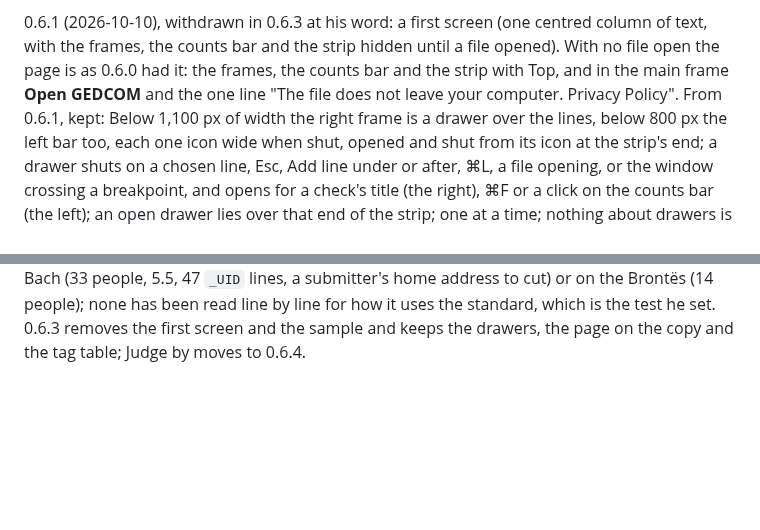
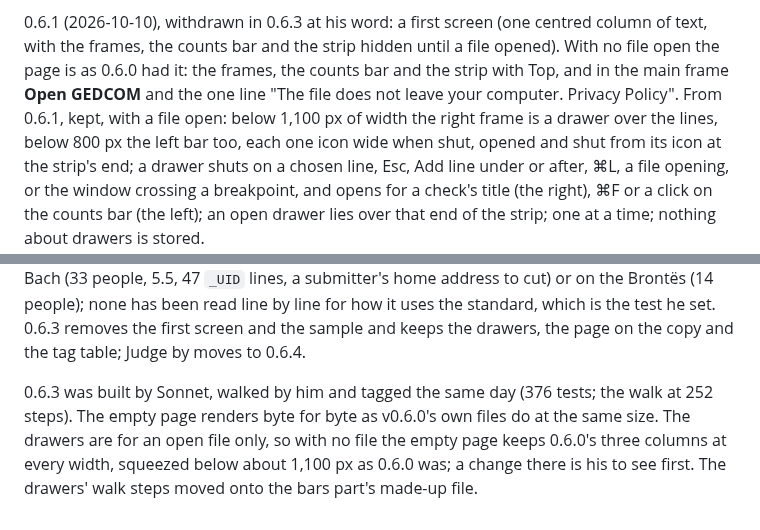
Before and after one commit to bunahu/gedcom-viewer, a Markdown page: BUILD-BRIEF.md, 2 parts joined by grey strips. GitHub-like rendering; blank space fills up the shorter version.

Commit message:
BUILD-BRIEF: 0.6.3 tagged; the drawers are for an open file
Co-Authored-By: Claude Fable 5.1 <noreply@anthropic.com>

```diff
--- a/BUILD-BRIEF.md
+++ b/BUILD-BRIEF.md
@@ -564,8 +564,8 @@ of Settings, and carries three parts from now on.
 0.6.1 (2026-10-10), withdrawn in 0.6.3 at his word: a first screen (one centred column of text, with
 the frames, the counts bar and the strip hidden until a file opened). With no file open the page is
 as 0.6.0 had it: the frames, the counts bar and the strip with Top, and in the main frame **Open
-GEDCOM** and the one line "The file does not leave your computer. Privacy Policy". From 0.6.1, kept:
-Below 1,100 px of width the right frame is a drawer over the lines, below 800 px
+GEDCOM** and the one line "The file does not leave your computer. Privacy Policy". From 0.6.1, kept,
+with a file open: below 1,100 px of width the right frame is a drawer over the lines, below 800 px
 the left bar too, each one icon wide when shut, opened and shut from its icon at the strip's end;
 a drawer shuts on a chosen line, Esc, Add line under or after, ⌘L, a file opening, or the window
 crossing a breakpoint, and opens for a check's title (the right), ⌘F or a click on the counts bar
@@ -1838,3 +1838,9 @@ attribution; one empty `SEX` value, titles in `TITL` where they belong), on Bach
 read line by line for how it uses the standard, which is the test he set. 0.6.3 removes the first
 screen and the sample and keeps the drawers, the page on the copy and the tag table; Judge by moves
 to 0.6.4.
+
+0.6.3 was built by Sonnet, walked by him and tagged the same day (376 tests; the walk at 252
+steps). The empty page renders byte for byte as v0.6.0's own files do at the same size. The
+drawers are for an open file only, so with no file the empty page keeps 0.6.0's three columns at
+every width, squeezed below about 1,100 px as 0.6.0 was; a change there is his to see first. The
+drawers' walk steps moved onto the bars part's made-up file.
```
